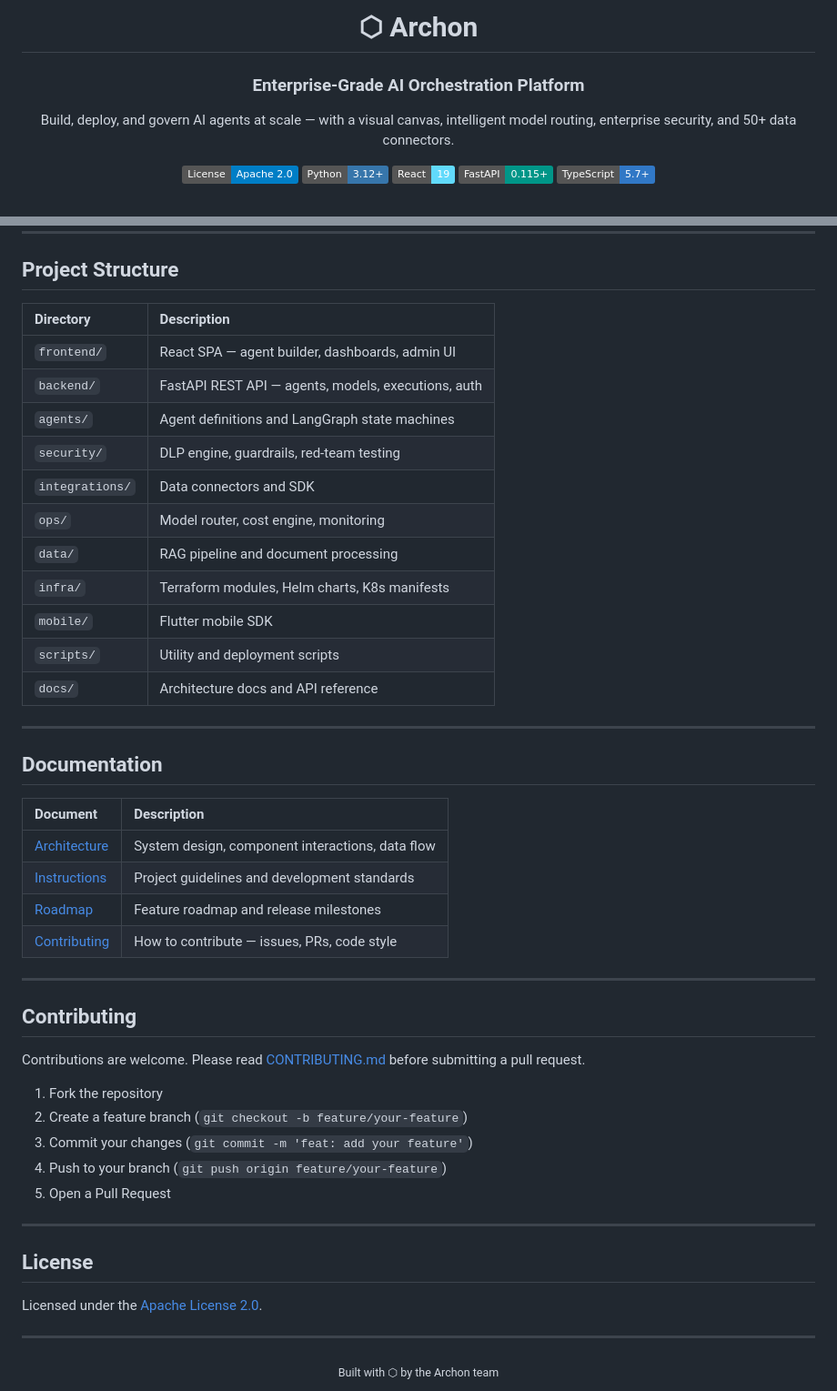
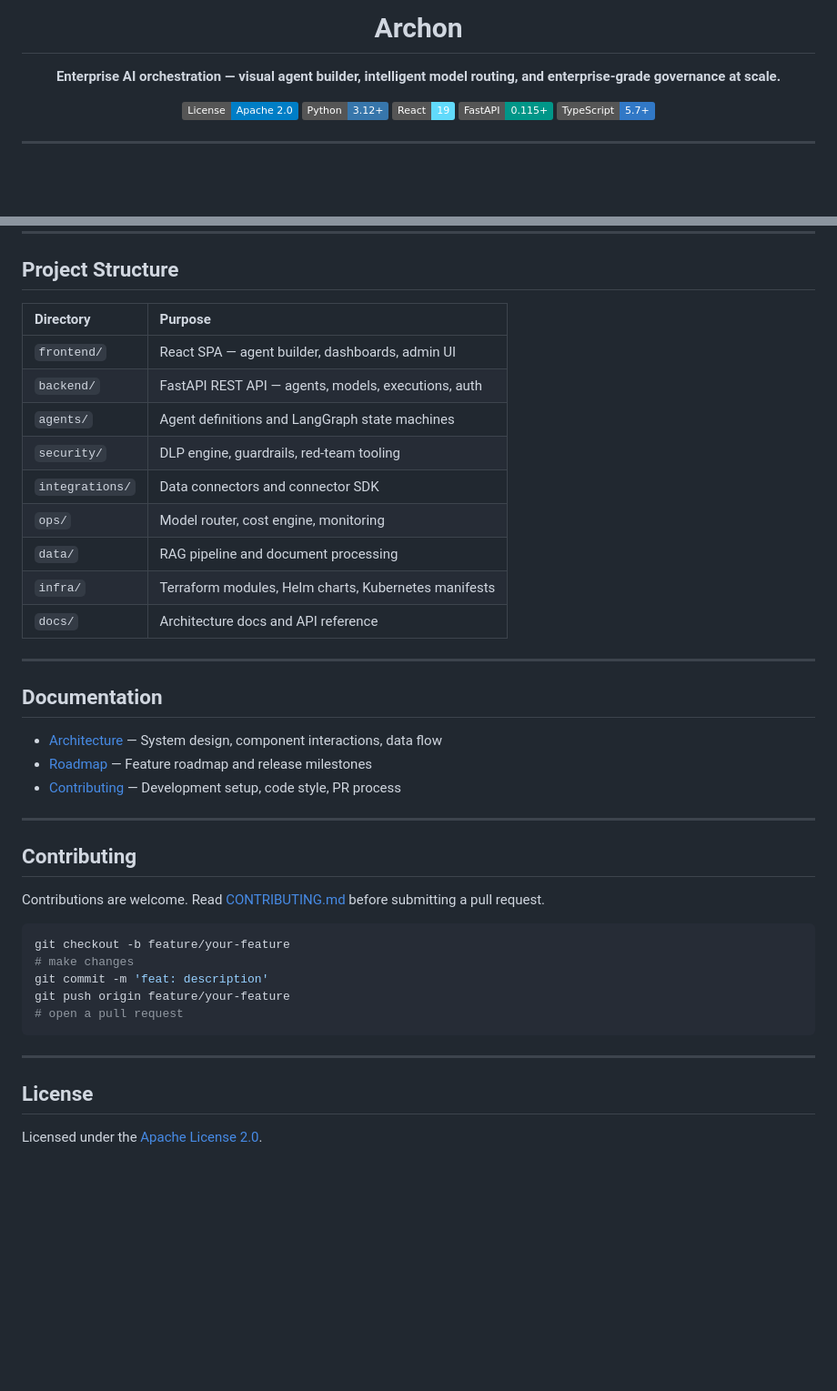
Before and after one commit to schwarztim/archon, a Markdown page: README.md, 2 parts joined by grey strips. Shown at 91% size. Drawn GitHub-style; badges without logos; blank space fills up the shorter version.

````diff
--- a/README.md
+++ b/README.md
@@ -1,10 +1,8 @@
 <div align="center">
 
-# ⬡ Archon
+# Archon
 
-### Enterprise-Grade AI Orchestration Platform
-
-Build, deploy, and govern AI agents at scale — with a visual canvas, intelligent model routing, enterprise security, and 50+ data connectors.
+**Enterprise AI orchestration — visual agent builder, intelligent model routing, and enterprise-grade governance at scale.**
 
 [![License](https://img.shields.io/badge/License-Apache_2.0-blue.svg)](LICENSE)
 [![Python](https://img.shields.io/badge/Python-3.12+-3776AB.svg?logo=python&logoColor=white)](https://python.org)
@@ -164,51 +168,42 @@ make secrets-init
 
 ## Project Structure
 
-| Directory | Description |
-|:----------|:------------|
+| Directory | Purpose |
+|:----------|:--------|
 | `frontend/` | React SPA — agent builder, dashboards, admin UI |
 | `backend/` | FastAPI REST API — agents, models, executions, auth |
 | `agents/` | Agent definitions and LangGraph state machines |
-| `security/` | DLP engine, guardrails, red-team testing |
-| `integrations/` | Data connectors and SDK |
+| `security/` | DLP engine, guardrails, red-team tooling |
+| `integrations/` | Data connectors and connector SDK |
 | `ops/` | Model router, cost engine, monitoring |
 | `data/` | RAG pipeline and document processing |
-| `infra/` | Terraform modules, Helm charts, K8s manifests |
-| `mobile/` | Flutter mobile SDK |
-| `scripts/` | Utility and deployment scripts |
+| `infra/` | Terraform modules, Helm charts, Kubernetes manifests |
 | `docs/` | Architecture docs and API reference |
 
 ---
 
 ## Documentation
 
-| Document | Description |
-|:---------|:------------|
-| [Architecture](docs/ARCHITECTURE.md) | System design, component interactions, data flow |
-| [Instructions](INSTRUCTIONS.md) | Project guidelines and development standards |
-| [Roadmap](ROADMAP.md) | Feature roadmap and release milestones |
-| [Contributing](docs/CONTRIBUTING.md) | How to contribute — issues, PRs, code style |
+- [Architecture](docs/ARCHITECTURE.md) — System design, component interactions, data flow
+- [Roadmap](ROADMAP.md) — Feature roadmap and release milestones
+- [Contributing](docs/CONTRIBUTING.md) — Development setup, code style, PR process
 
 ---
 
 ## Contributing
 
-Contributions are welcome. Please read [CONTRIBUTING.md](docs/CONTRIBUTING.md) before submitting a pull request.
+Contributions are welcome. Read [CONTRIBUTING.md](docs/CONTRIBUTING.md) before submitting a pull request.
 
-1. Fork the repository
-2. Create a feature branch (`git checkout -b feature/your-feature`)
-3. Commit your changes (`git commit -m 'feat: add your feature'`)
-4. Push to your branch (`git push origin feature/your-feature`)
-5. Open a Pull Request
+```bash
+git checkout -b feature/your-feature
+# make changes
+git commit -m 'feat: description'
+git push origin feature/your-feature
+# open a pull request
+```
 
 ---
 
 ## License
 
 Licensed under the [Apache License 2.0](LICENSE).
-
----
-
-<div align="center">
-<sub>Built with ⬡ by the Archon team</sub>
-</div>
````
Also changed, not shown: other parts of README.md (+78 -72 lines).
